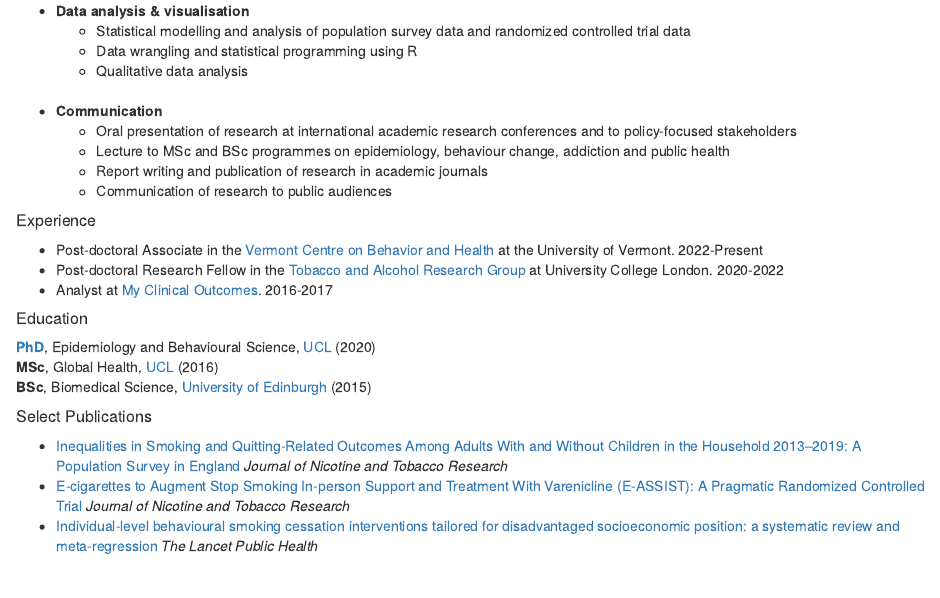
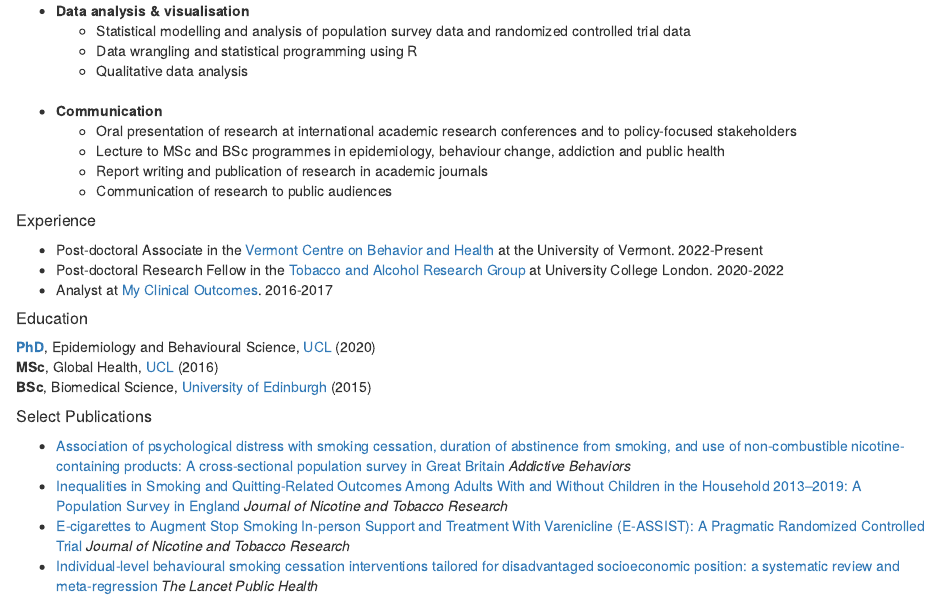
Before and after one commit to lorenkock/Website, an R Markdown document (index.Rmd): the page in a window 1100 px wide, from 200 px down. Rendered offline with R 4.5, knitr and Pandoc, with nearby package versions; drawn as R Markdown's standard HTML page in place of the format the file asks for.

Commit message:
website update

```diff
--- a/index.Rmd
+++ b/index.Rmd
@@ -28,7 +28,7 @@
   <br>
 - **Communication**
   - Oral presentation of research at international academic research conferences and to policy-focused stakeholders
-  - Lecture to MSc and BSc programmes on epidemiology, behaviour change, addiction and public health
+  - Lecture to MSc and BSc programmes in epidemiology, behaviour change, addiction and public health
   - Report writing and publication of research in academic journals
   - Communication of research to public audiences
 
@@ -48,6 +48,8 @@
 **BSc**, Biomedical Science, [University of Edinburgh](https://www.ed.ac.uk/biomedical-sciences) (2015)
 
 ##### Select Publications
+- [Association of psychological distress with smoking cessation, duration of abstinence from smoking, and use of non-combustible nicotine-containing products: A cross-sectional population survey in Great Britain](https://www.sciencedirect.com/science/article/pii/S0306460322003367) *Addictive Behaviors*
+<br>
 - [Inequalities in Smoking and Quitting-Related Outcomes Among Adults With and Without Children in the Household 2013–2019: A Population Survey in England](https://academic.oup.com/ntr/article/24/5/690/6387990) *Journal of Nicotine and Tobacco Research*
 <br>
 - [E-cigarettes to Augment Stop Smoking In-person Support and Treatment With Varenicline (E-ASSIST): A Pragmatic Randomized Controlled Trial](https://academic.oup.com/ntr/advance-article/doi/10.1093/ntr/ntac149/6615413) *Journal of Nicotine and Tobacco Research*
```
Also changed, not shown: index.html.
